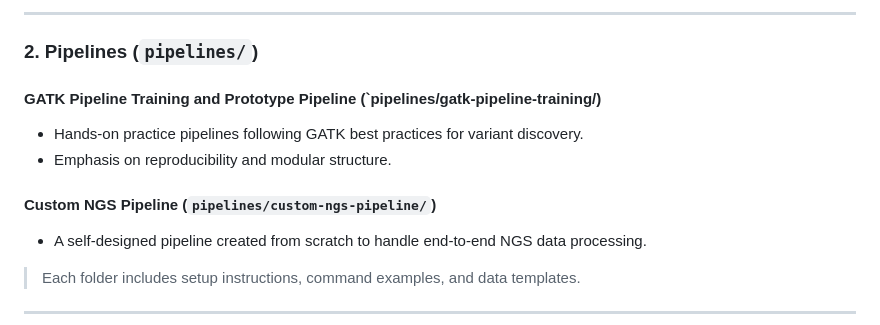
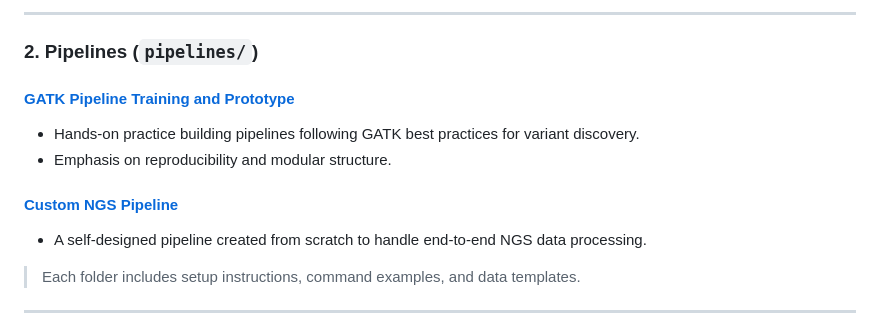
Before and after one commit to paul-london/Bioinformatics, a Markdown page: README.md, the part around the change. GitHub-like rendering.

```diff
--- a/README.md
+++ b/README.md
@@ -40,12 +40,12 @@ Explore end-to-end projects that highlight both my **command-line bioinformatics
 ---
 
 ### 2. Pipelines (`pipelines/`)
-#### GATK Pipeline Training and Prototype Pipeline (`pipelines/gatk-pipeline-training/)
+#### [GATK Pipeline Training and Prototype](./NGS-Analysis-Pipelines/GATK-Pipeline)
 
-- Hands-on practice pipelines following GATK best practices for variant discovery.
+- Hands-on practice building pipelines following GATK best practices for variant discovery.
 - Emphasis on reproducibility and modular structure.
 
-#### Custom NGS Pipeline (`pipelines/custom-ngs-pipeline/`)
+#### [Custom NGS Pipeline](./NGS-Analysis/Custom-NGS-Pipeline)
 - A self-designed pipeline created from scratch to handle end-to-end NGS data processing.
 > Each folder includes setup instructions, command examples, and data templates.
 
```
